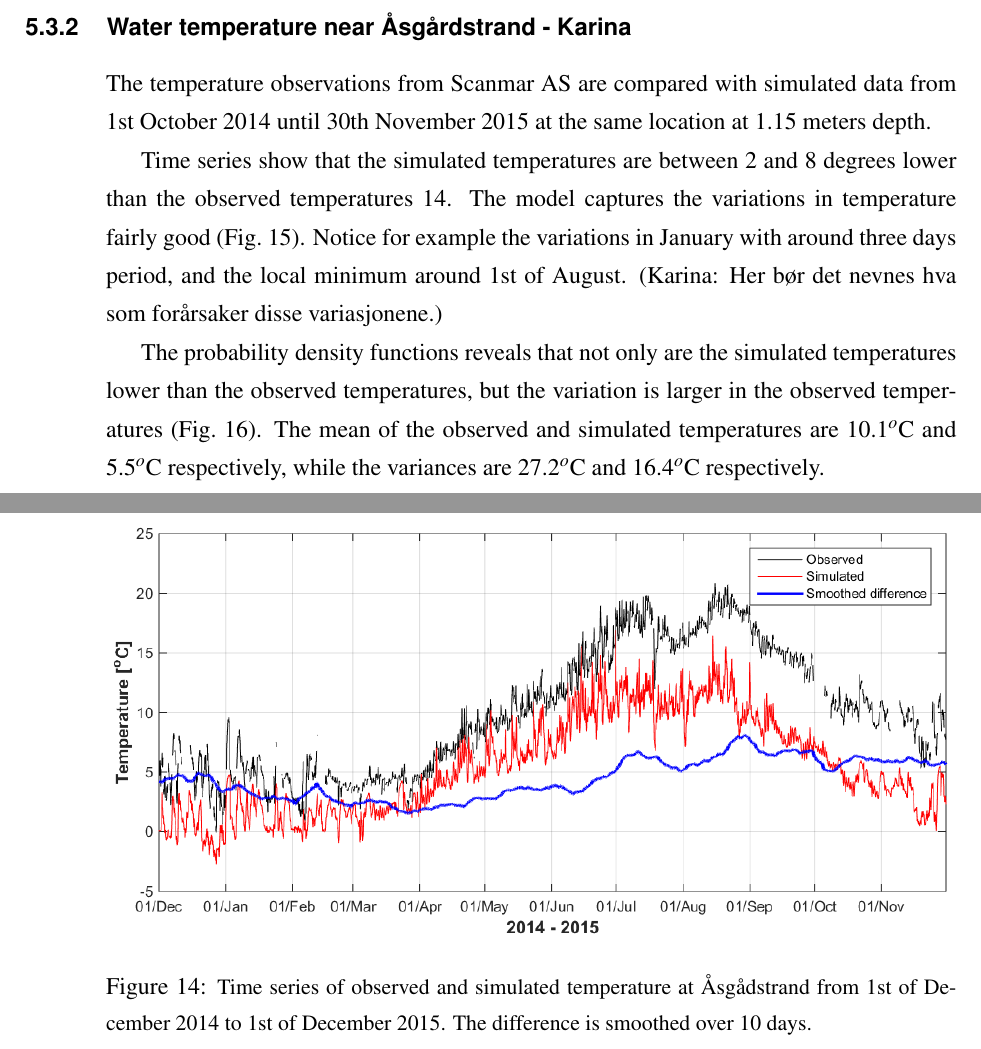
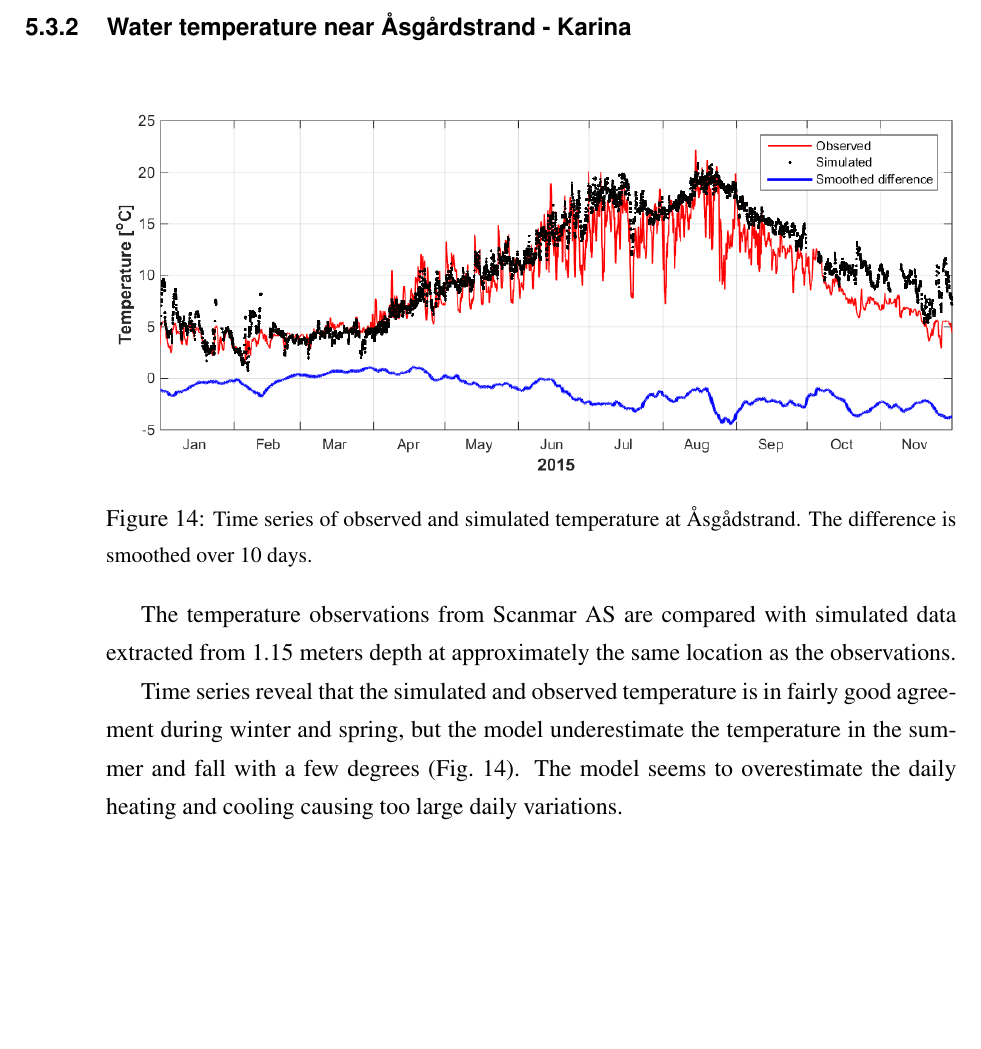
Before and after one commit to karinahjelmervik/FjordOs_Valideringsrapport, a LaTeX document (Valideringsrapport_v1.tex): two parts of pages 20 and 21 of 31 before the commit and part of page 20 of 29 after it, the two joined at a grey line, cut so that both start at the same text, the shorter picture padded with empty space. Compiled offline with pdfLaTeX.

Commit message:
Scanmar målingene

```diff
--- a/Valideringsrapport_v1.tex
+++ b/Valideringsrapport_v1.tex
@@ -545,7 +545,8 @@ To be continued... Andr\'{e}
 \subsubsection{Water temperature near \AA sg\aa rdstrand - Karina}
 
 \begin{figure}[ht]
+%\centerline{
+%\includegraphics*[trim=0cm 0cm 0cm 0cm,clip=true,width=\textwidth]{Figurer/Temperatur_2014}}
 \centerline{
-\includegraphics*[trim=2cm 0cm 2cm 0cm,clip=true,width=\textwidth]{Figurer/Temperatur_1year}}
+\includegraphics*[trim=0cm 0cm 0cm 0cm,clip=true,width=\textwidth]{Figurer/Temperatur_2015}}
 \caption{\small
-Time series of observed and simulated temperature at \AA sg\aa dstrand from 1st of December 2014 to 1st of December 2015. The difference is smoothed over 10 days.}
@@ -558,10 +553,15 @@ Mean-subtracted time series of observed and simulated temperature using a glidin
-\label{fig:temp-mean_1year}
+Time series of observed and simulated temperature at \AA sg\aa dstrand. The difference is smoothed over 10 days.}
+\label{fig:temp_2015}
+%$\newline$
+%\centerline{
+%\includegraphics*[trim=2cm 0cm 2cm 0.6cm,clip=true,width=\textwidth]{Figurer/Temperatur-middel_1year}}
+%\caption{\small
+%Mean-subtracted time series of observed and simulated temperature using a gliding mean of one month.}
+%\label{fig:temp-mean_1year}
 \end{figure}
 
-The temperature observations from Scanmar AS are compared with simulated data from 1st October 2014 until 30th November 2015 at the same location at 1.15 meters depth.
+The temperature observations from Scanmar AS are compared with simulated data extracted from 1.15 meters depth at approximately the same location as the observations.
 
-Time series show that the simulated temperatures are between 2 and 8 degrees lower than the observed temperatures \ref{fig:temp_1year}. The model captures the variations in temperature fairly good (Fig.~\ref{fig:temp-mean_1year}). Notice for example the variations in January with around three days period, and the local minimum around 1st of August. (Karina: Her b\o r det nevnes hva som for\aa rsaker disse variasjonene.)
-
-The probability density functions reveals that not only are the simulated temperatures lower than the observed temperatures, but the variation is larger in the observed temperatures (Fig.~\ref{fig:temp-PDF}). The mean of the observed and simulated temperatures are 10.1$^o$C and 5.5$^o$C respectively, while the variances are 27.2$^o$C and 16.4$^o$C respectively.
+Time series reveal that the simulated and observed temperature is in fairly good agreement during winter and spring, but the model underestimate the temperature in the summer and fall with a few degrees (Fig.~\ref{fig:temp_2015}). The model seems to overestimate the daily heating and cooling causing too large daily variations.
 
 
```
Also changed, not shown: Figurer/Temperatur_1year.png (deleted), Figurer/Temperatur_2014.png (added), Figurer/Temperatur_2015.png (added), Figurer/kart_obs.png, Valideringsrapport_v1.tex (39 more changed lines), 3 other files.
